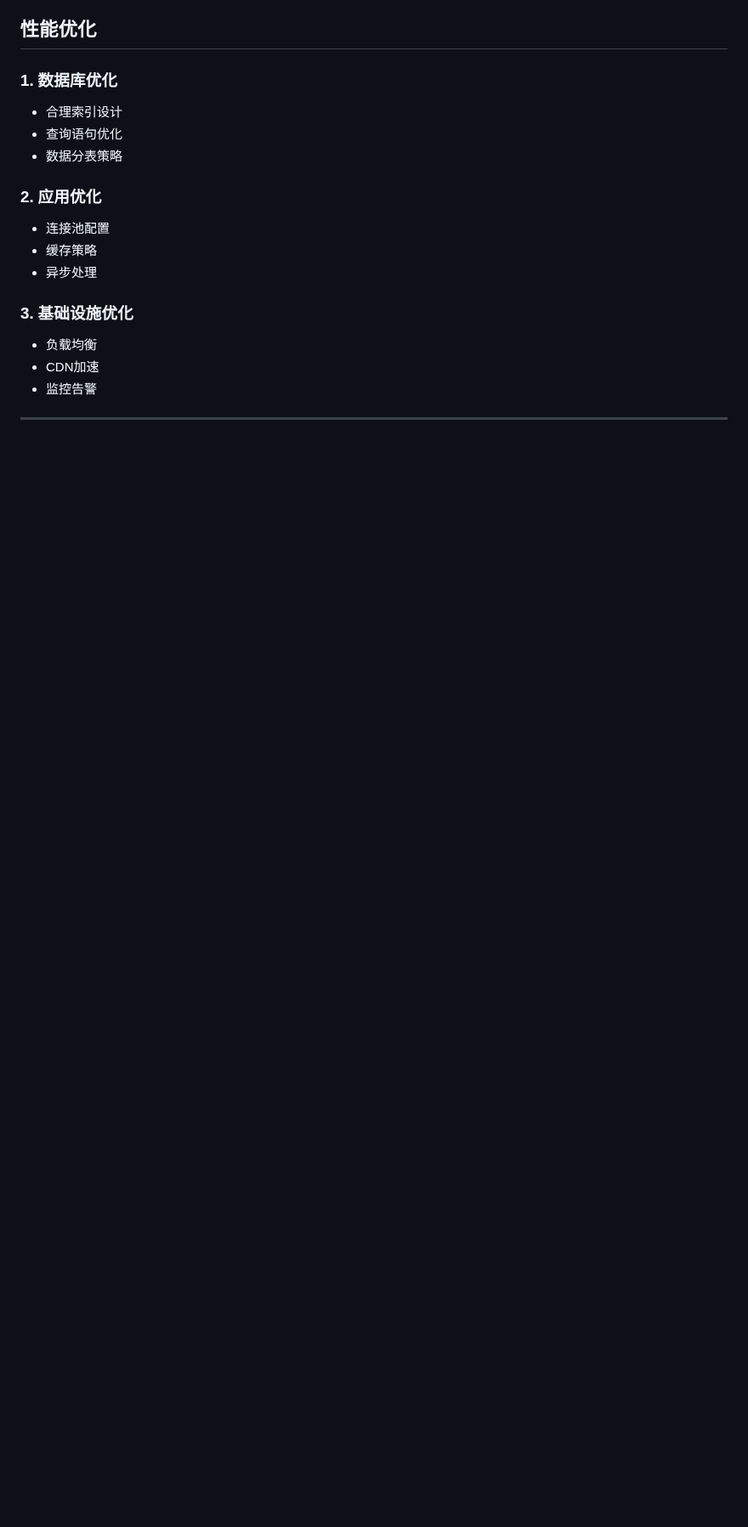
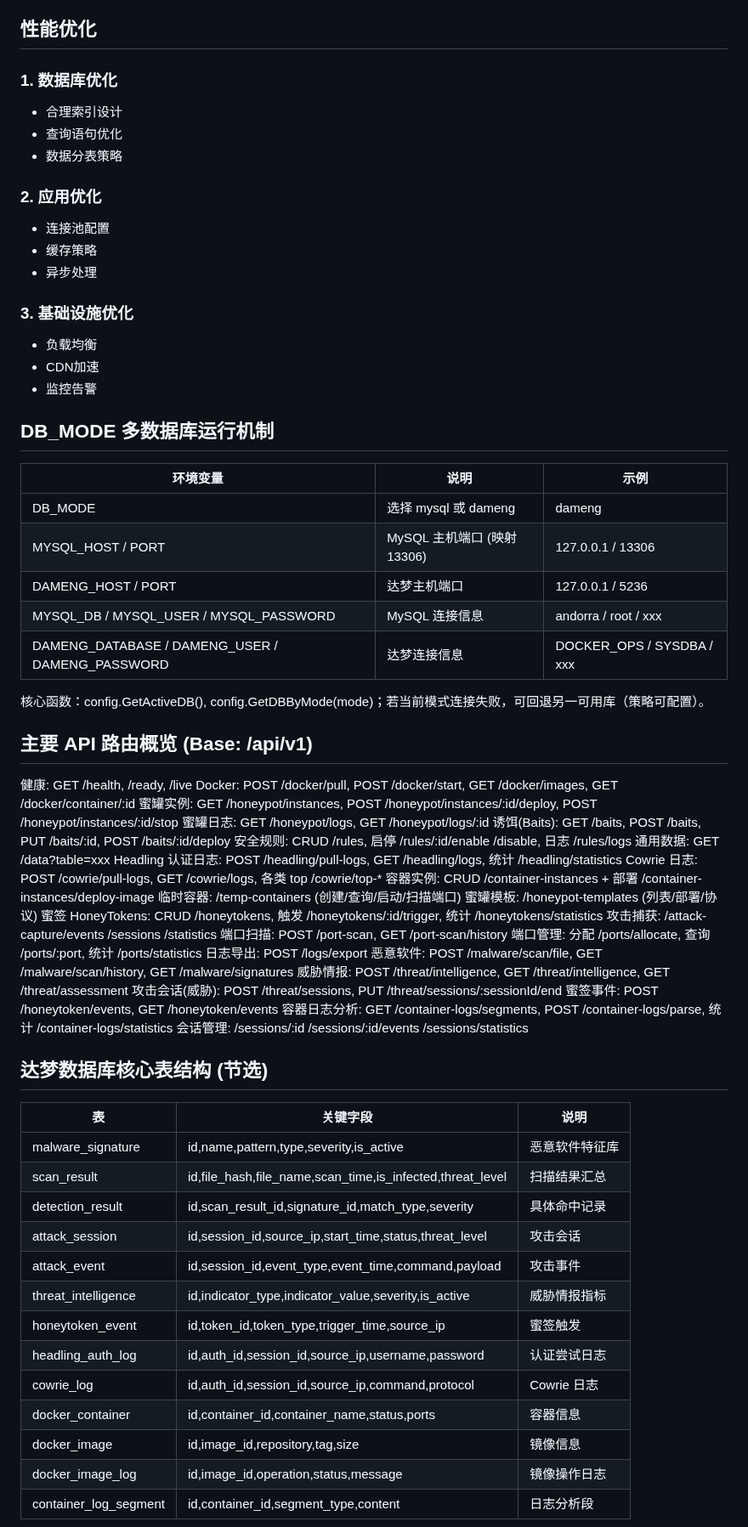
Before and after one commit to yifei-zeng/andorralee, a Markdown page: docs/项目结构说明.md, the part around one of its changes. Shown at 85% size. Rendered like a GitHub page; blank space fills up the shorter version.

Commit message:
docs: add Dameng DB reference, updated project structure and routes after Dameng migration

```diff
--- a/docs/项目结构说明.md
+++ b/docs/项目结构说明.md
@@ -254,4 +266,56 @@ Container Runtime (Docker)
 - CDN加速
 - 监控告警
 
----
+## DB_MODE 多数据库运行机制
+| 环境变量 | 说明 | 示例 |
+|----------|------|------|
+| DB_MODE | 选择 mysql 或 dameng | dameng |
+| MYSQL_HOST / PORT | MySQL 主机端口 (映射 13306) | 127.0.0.1 / 13306 |
+| DAMENG_HOST / PORT | 达梦主机端口 | 127.0.0.1 / 5236 |
+| MYSQL_DB / MYSQL_USER / MYSQL_PASSWORD | MySQL 连接信息 | andorra / root / xxx |
+| DAMENG_DATABASE / DAMENG_USER / DAMENG_PASSWORD | 达梦连接信息 | DOCKER_OPS / SYSDBA / xxx |
+
+核心函数：config.GetActiveDB(), config.GetDBByMode(mode)；若当前模式连接失败，可回退另一可用库（策略可配置）。
+
+## 主要 API 路由概览 (Base: /api/v1)
+健康: GET /health, /ready, /live
+Docker: POST /docker/pull, POST /docker/start, GET /docker/images, GET /docker/container/:id
+蜜罐实例: GET /honeypot/instances, POST /honeypot/instances/:id/deploy, POST /honeypot/instances/:id/stop
+蜜罐日志: GET /honeypot/logs, GET /honeypot/logs/:id
+诱饵(Baits): GET /baits, POST /baits, PUT /baits/:id, POST /baits/:id/deploy
+安全规则: CRUD /rules, 启停 /rules/:id/enable /disable, 日志 /rules/logs
+通用数据: GET /data?table=xxx
+Headling 认证日志: POST /headling/pull-logs, GET /headling/logs, 统计 /headling/statistics
+Cowrie 日志: POST /cowrie/pull-logs, GET /cowrie/logs, 各类 top /cowrie/top-*
+容器实例: CRUD /container-instances + 部署 /container-instances/deploy-image
+临时容器: /temp-containers (创建/查询/启动/扫描端口)
+蜜罐模板: /honeypot-templates (列表/部署/协议)
+蜜签 HoneyTokens: CRUD /honeytokens, 触发 /honeytokens/:id/trigger, 统计 /honeytokens/statistics
+攻击捕获: /attack-capture/events /sessions /statistics
+端口扫描: POST /port-scan, GET /port-scan/history
+端口管理: 分配 /ports/allocate, 查询 /ports/:port, 统计 /ports/statistics
+日志导出: POST /logs/export
+恶意软件: POST /malware/scan/file, GET /malware/scan/history, GET /malware/signatures
+威胁情报: POST /threat/intelligence, GET /threat/intelligence, GET /threat/assessment
+攻击会话(威胁): POST /threat/sessions, PUT /threat/sessions/:sessionId/end
+蜜签事件: POST /honeytoken/events, GET /honeytoken/events
+容器日志分析: GET /container-logs/segments, POST /container-logs/parse, 统计 /container-logs/statistics
+会话管理: /sessions/:id /sessions/:id/events /sessions/statistics
+
+## 达梦数据库核心表结构 (节选)
+| 表 | 关键字段 | 说明 |
+|----|----------|------|
+| malware_signature | id,name,pattern,type,severity,is_active | 恶意软件特征库 |
+| scan_result | id,file_hash,file_name,scan_time,is_infected,threat_level | 扫描结果汇总 |
+| detection_result | id,scan_result_id,signature_id,match_type,severity | 具体命中记录 |
+| attack_session | id,session_id,source_ip,start_time,status,threat_level | 攻击会话 |
+| attack_event | id,session_id,event_type,event_time,command,payload | 攻击事件 |
+| threat_intelligence | id,indicator_type,indicator_value,severity,is_active | 威胁情报指标 |
+| honeytoken_event | id,token_id,token_type,trigger_time,source_ip | 蜜签触发 |
+| headling_auth_log | id,auth_id,session_id,source_ip,username,password | 认证尝试日志 |
+| cowrie_log | id,auth_id,session_id,source_ip,command,protocol | Cowrie 日志 |
+| docker_container | id,container_id,container_name,status,ports | 容器信息 |
+| docker_image | id,image_id,repository,tag,size | 镜像信息 |
+| docker_image_log | id,image_id,operation,status,message | 镜像操作日志 |
+| container_log_segment | id,container_id,segment_type,content | 日志分析段 |
+
```
Also changed, not shown: other parts of docs/项目结构说明.md (+46 -14 lines), docs/dameng_database_reference.md (added, +100 -0 lines).
